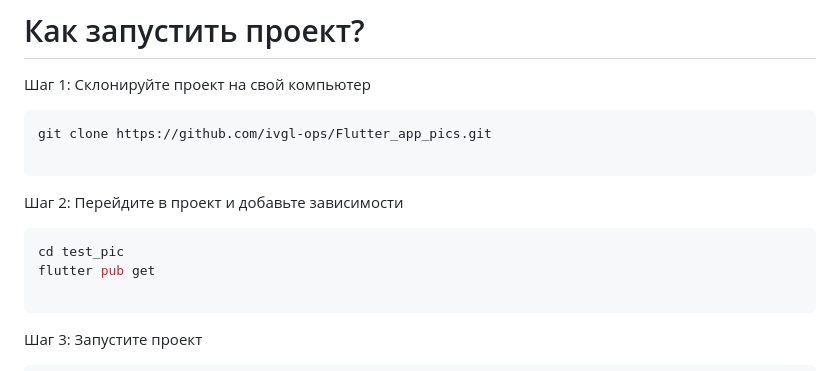
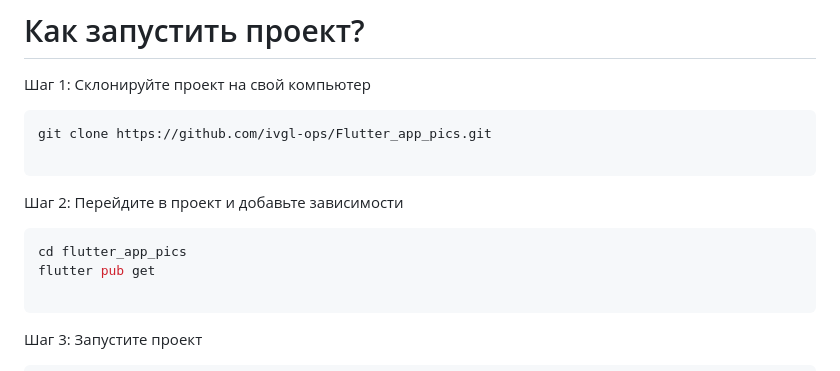
Before and after one commit to ivgl-ops/Flutter_app_pics, a Markdown page: README.md, the part around the change. Rendered like a GitHub page.

````diff
--- a/README.md
+++ b/README.md
@@ -51,7 +51,7 @@ git clone https://github.com/ivgl-ops/Flutter_app_pics.git
 Шаг 2: Перейдите в проект и добавьте зависимости
 
 ```sh
-cd test_pic
+cd flutter_app_pics
 flutter pub get
 
 ```
````
